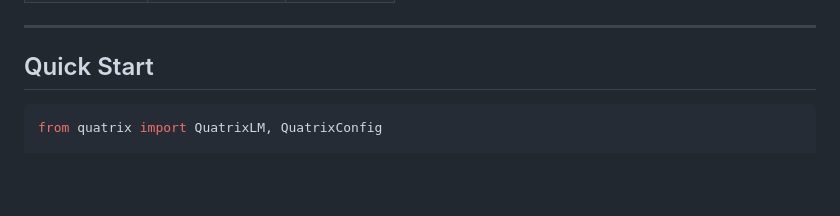
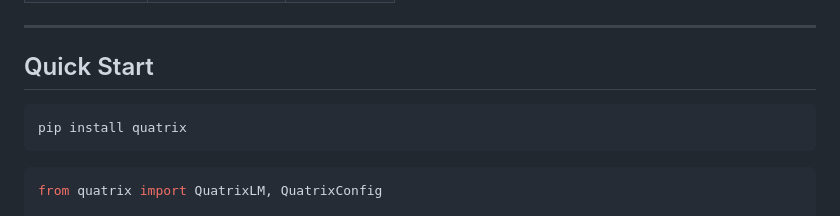
Before and after one commit to Abd0r/quatrix, a Markdown page: README.md, the part around the change. Rendered like a GitHub page; blank space fills up the shorter version.

Commit message:
Update README: add paper link, pip install badge, social badges, clean roadmap

````diff
--- a/README.md
+++ b/README.md
@@ -68,6 +68,10 @@ QuatrixVision (image encoder)
 ---
 
 ## Quick Start
+
+```bash
+pip install quatrix
+```
 
 ```python
 from quatrix import QuatrixLM, QuatrixConfig
````
